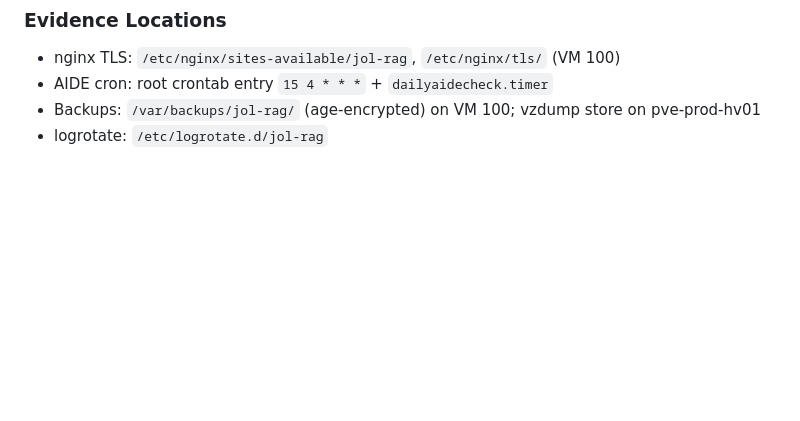
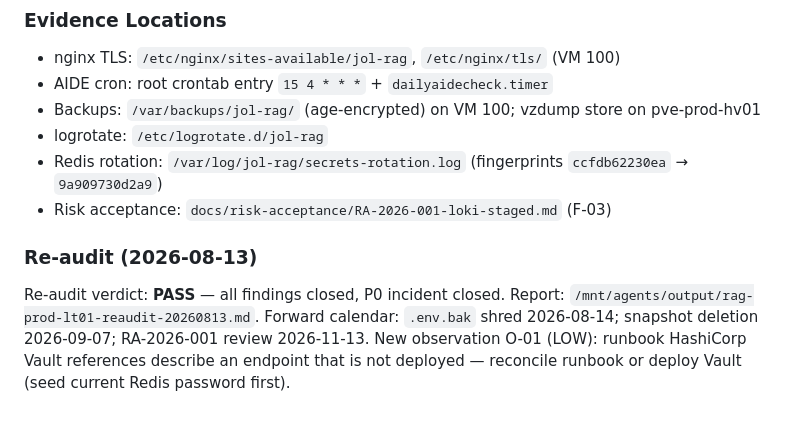
Before and after one commit to journeyoflife-org/jol-rag-server, a Markdown page: docs/deployments/2026-08-07-rag-prod-lt01.md, the part around the change. Rendered like a GitHub page; blank space fills up the shorter version.

```diff
--- a/docs/deployments/2026-08-07-rag-prod-lt01.md
+++ b/docs/deployments/2026-08-07-rag-prod-lt01.md
@@ -330,3 +330,15 @@ occurred in that window. Future merges must follow normal review.
 - AIDE cron: root crontab entry `15 4 * * *` + `dailyaidecheck.timer`
 - Backups: `/var/backups/jol-rag/` (age-encrypted) on VM 100; vzdump store on pve-prod-hv01
 - logrotate: `/etc/logrotate.d/jol-rag`
+- Redis rotation: `/var/log/jol-rag/secrets-rotation.log` (fingerprints `ccfdb62230ea` → `9a909730d2a9`)
+- Risk acceptance: `docs/risk-acceptance/RA-2026-001-loki-staged.md` (F-03)
+
+### Re-audit (2026-08-13)
+
+Re-audit verdict: **PASS** — all findings closed, P0 incident closed.
+Report: `/mnt/agents/output/rag-prod-lt01-reaudit-20260813.md`.
+Forward calendar: `.env.bak` shred 2026-08-14; snapshot deletion
+2026-09-07; RA-2026-001 review 2026-11-13. New observation O-01
+(LOW): runbook HashiCorp Vault references describe an endpoint that
+is not deployed — reconcile runbook or deploy Vault (seed current
+Redis password first).
```
Also changed, not shown: docs/runbook.md (+9 -0 lines).
